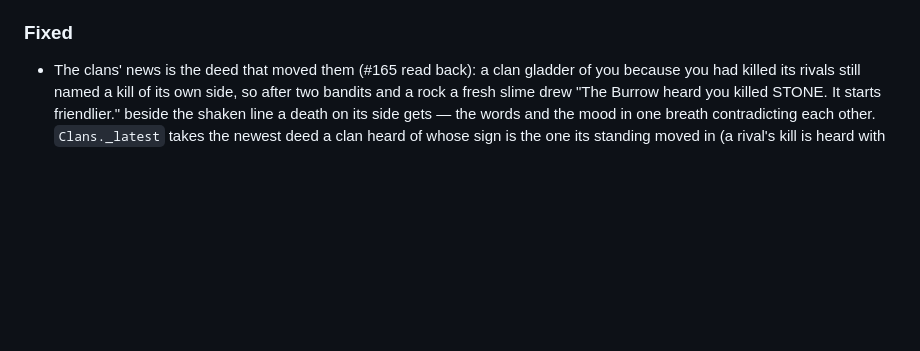
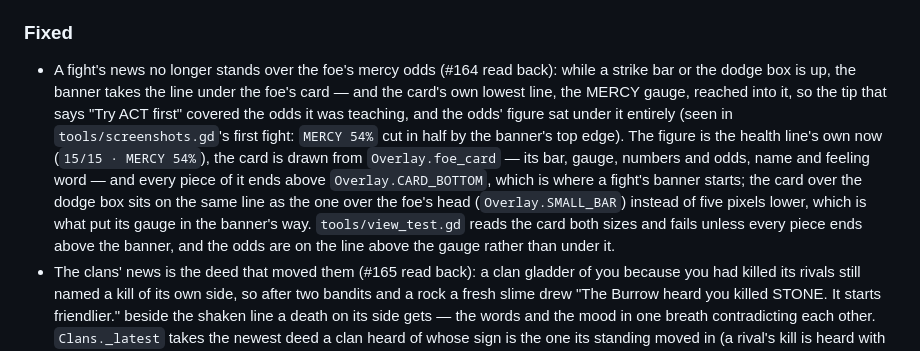
Before and after one commit to game-design-projects/final-project, a Markdown page: CHANGELOG.md, the part around the change. Rendered like a GitHub page; blank space fills up the shorter version.

```diff
--- a/CHANGELOG.md
+++ b/CHANGELOG.md
@@ -28,6 +28,7 @@ All notable changes to this project are documented here. The format follows [Kee
 - The manual's attack table says when it was measured: every row and the five floor averages are 0.9.5's, re-read with `godot --headless --path . -s res://tools/sim_dodge.gd -- nosave nosound seeds=40 csv=1` (the slow bot's column at intensity 1.3), which is the command a later change to an attack can be checked with.
 
 ### Fixed
+- A fight's news no longer stands over the foe's mercy odds (#164 read back): while a strike bar or the dodge box is up, the banner takes the line under the foe's card — and the card's own lowest line, the MERCY gauge, reached into it, so the tip that says "Try ACT first" covered the odds it was teaching, and the odds' figure sat under it entirely (seen in `tools/screenshots.gd`'s first fight: `MERCY 54%` cut in half by the banner's top edge). The figure is the health line's own now (`15/15 · MERCY 54%`), the card is drawn from `Overlay.foe_card` — its bar, gauge, numbers and odds, name and feeling word — and every piece of it ends above `Overlay.CARD_BOTTOM`, which is where a fight's banner starts; the card over the dodge box sits on the same line as the one over the foe's head (`Overlay.SMALL_BAR`) instead of five pixels lower, which is what put its gauge in the banner's way. `tools/view_test.gd` reads the card both sizes and fails unless every piece ends above the banner, and the odds are on the line above the gauge rather than under it.
 - The clans' news is the deed that moved them (#165 read back): a clan gladder of you because you had killed its rivals still named a kill of its own side, so after two bandits and a rock a fresh slime drew "The Burrow heard you killed STONE. It starts friendlier." beside the shaken line a death on its side gets — the words and the mood in one breath contradicting each other. `Clans._latest` takes the newest deed a clan heard of whose sign is the one its standing moved in (a rival's kill is heard with the opposite sign) and falls back to the newest it heard only when nothing has that sign, as a favour does, which tells no tale; `Clans.hear` passes the direction, its own last deed is still its news first, and `tools/features_test.gd` pins two bandits and a rock, a side's own death still being its news when that is all it has heard of, and the fallback.
 - What a clan retells says its deed in a verb (#165 read back): `_retell` put the deed id where the verb goes, so the history a mind is handed read "the player slain THUG the bandit, of The Crew" — and `JevMind._state` passes that list to the mind as the clan's `history`, so it was read every time a monster opened its mouth. It says killed, spared or recruited now, and `tools/features_test.gd` checks the sentence it keeps.
 - `docs/GAME.md`'s road paragraph is measured again (#163): it said the attack-only games end with 108 health left of 266 between them in 1963 s, in three fights started over, against the peaceful ones' 247 of 268 in 1876 s, and that talking was the safer and the quicker road; the same five seeds give 151 of 272 in 1574 s and one fight started over against 218 of 260 in 1806 s, so talking is the safer road as the game stands and killing the quicker one. `tools/roads_test.sh` still fails unless the attack-only games end with less health.
```
Also changed, not shown: docs/GAME.md (+1 -1 lines), docs/shots/foe-card.png, 2 other files.
